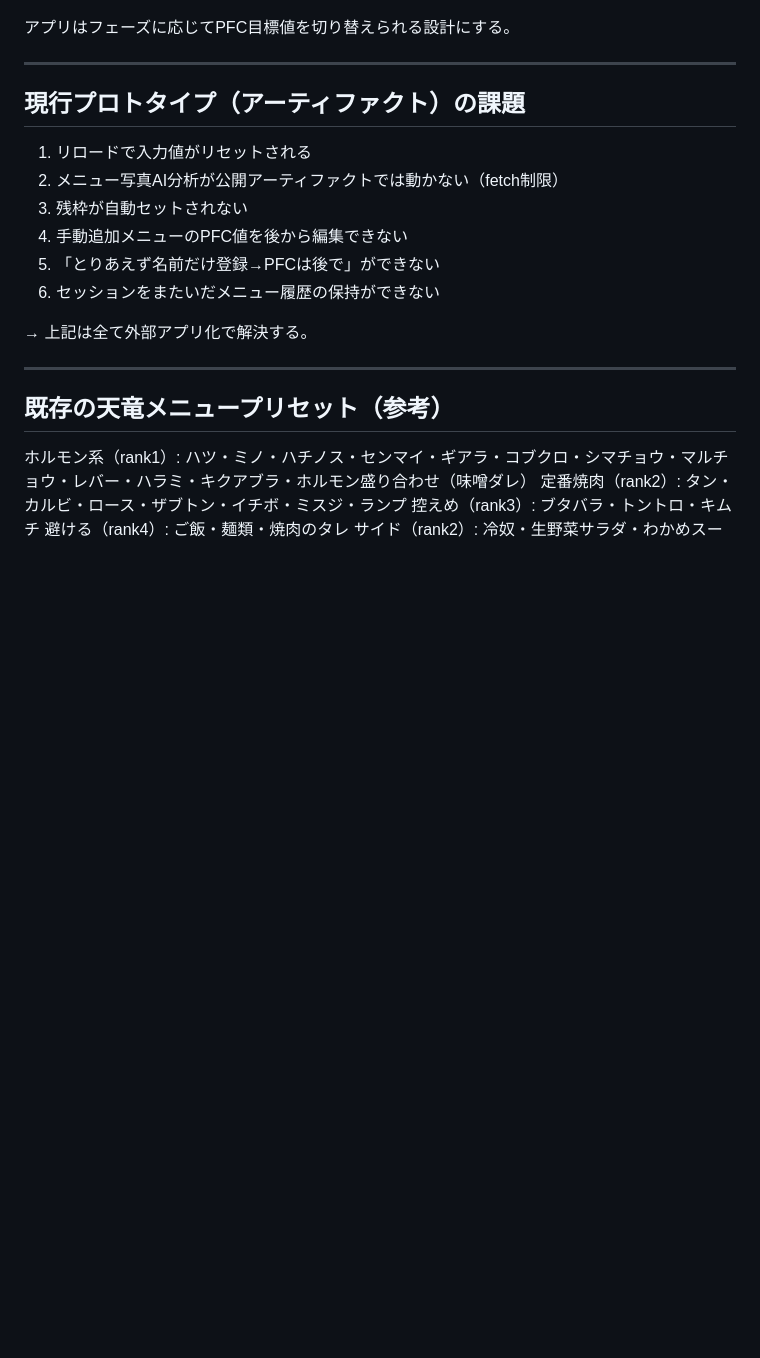
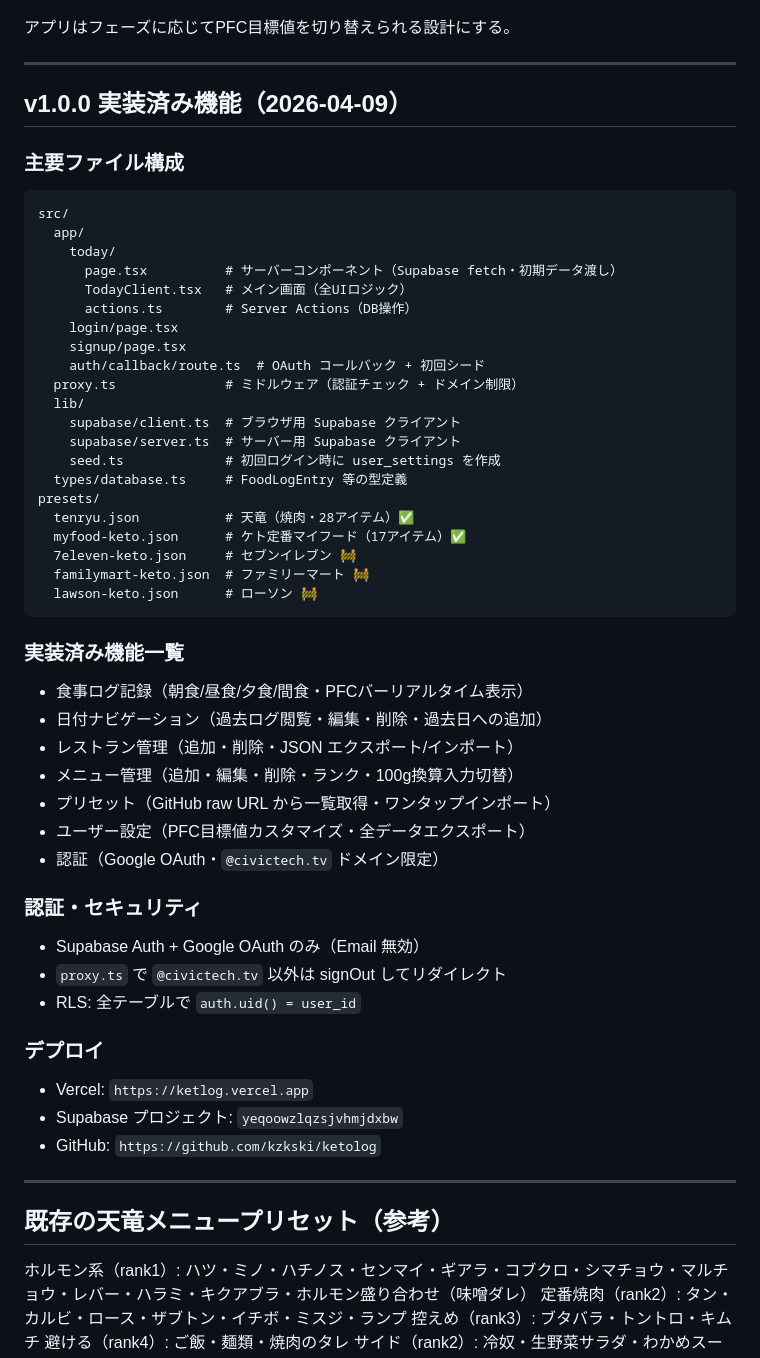
Before and after one commit to kzkski/ketolog, a Markdown page: CLAUDE.md, the part around the change. Drawn GitHub-style; blank space fills up the shorter version.

Commit message:
docs: CLAUDE.md に v1.0.0 実装済み機能・ファイル構成を追記
Co-Authored-By: Claude Sonnet 4.6 <noreply@anthropic.com>

````diff
--- a/CLAUDE.md
+++ b/CLAUDE.md
@@ -170,16 +170,55 @@ menu_items
 
 ---
 
-## 現行プロトタイプ（アーティファクト）の課題
+## v1.0.0 実装済み機能（2026-04-09）
 
-1. リロードで入力値がリセットされる
-2. メニュー写真AI分析が公開アーティファクトでは動かない（fetch制限）
-3. 残枠が自動セットされない
-4. 手動追加メニューのPFC値を後から編集できない
-5. 「とりあえず名前だけ登録→PFCは後で」ができない
-6. セッションをまたいだメニュー履歴の保持ができない
+### 主要ファイル構成
 
-→ 上記は全て外部アプリ化で解決する。
+```
+src/
+  app/
+    today/
+      page.tsx          # サーバーコンポーネント（Supabase fetch・初期データ渡し）
+      TodayClient.tsx   # メイン画面（全UIロジック）
+      actions.ts        # Server Actions（DB操作）
+    login/page.tsx
+    signup/page.tsx
+    auth/callback/route.ts  # OAuth コールバック + 初回シード
+  proxy.ts              # ミドルウェア（認証チェック + ドメイン制限）
+  lib/
+    supabase/client.ts  # ブラウザ用 Supabase クライアント
+    supabase/server.ts  # サーバー用 Supabase クライアント
+    seed.ts             # 初回ログイン時に user_settings を作成
+  types/database.ts     # FoodLogEntry 等の型定義
+presets/
+  tenryu.json           # 天竜（焼肉・28アイテム）✅
+  myfood-keto.json      # ケト定番マイフード（17アイテム）✅
+  7eleven-keto.json     # セブンイレブン 🚧
+  familymart-keto.json  # ファミリーマート 🚧
+  lawson-keto.json      # ローソン 🚧
+```
+
+### 実装済み機能一覧
+
+- 食事ログ記録（朝食/昼食/夕食/間食・PFCバーリアルタイム表示）
+- 日付ナビゲーション（過去ログ閲覧・編集・削除・過去日への追加）
+- レストラン管理（追加・削除・JSON エクスポート/インポート）
+- メニュー管理（追加・編集・削除・ランク・100g換算入力切替）
+- プリセット（GitHub raw URL から一覧取得・ワンタップインポート）
+- ユーザー設定（PFC目標値カスタマイズ・全データエクスポート）
+- 認証（Google OAuth・`@civictech.tv` ドメイン限定）
+
+### 認証・セキュリティ
+
+- Supabase Auth + Google OAuth のみ（Email 無効）
+- `proxy.ts` で `@civictech.tv` 以外は signOut してリダイレクト
+- RLS: 全テーブルで `auth.uid() = user_id`
+
+### デプロイ
+
+- Vercel: `https://ketlog.vercel.app`
+- Supabase プロジェクト: `yeqoowzlqzsjvhmjdxbw`
+- GitHub: `https://github.com/kzkski/ketolog`
 
 ---
 
````
